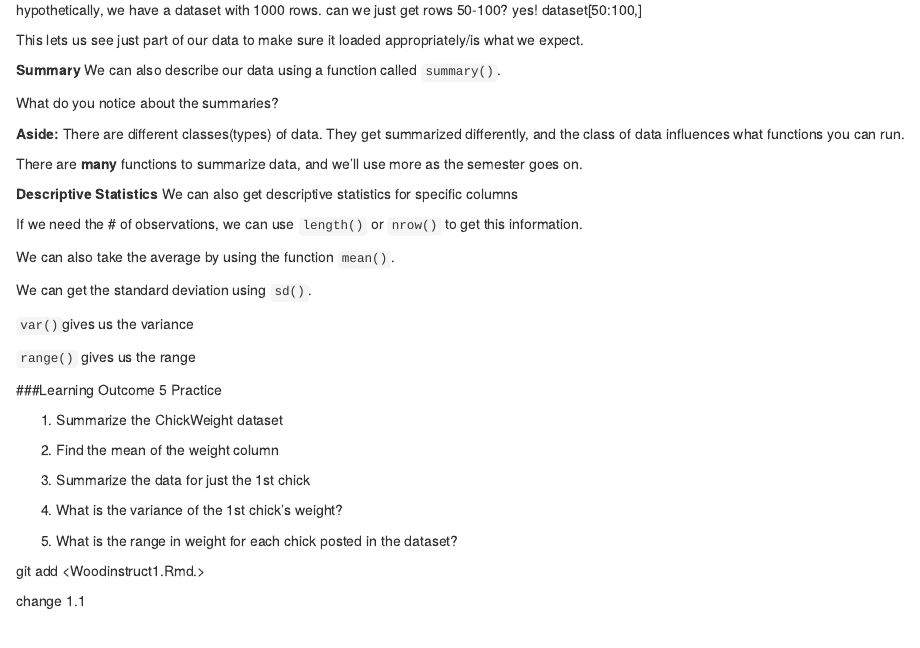
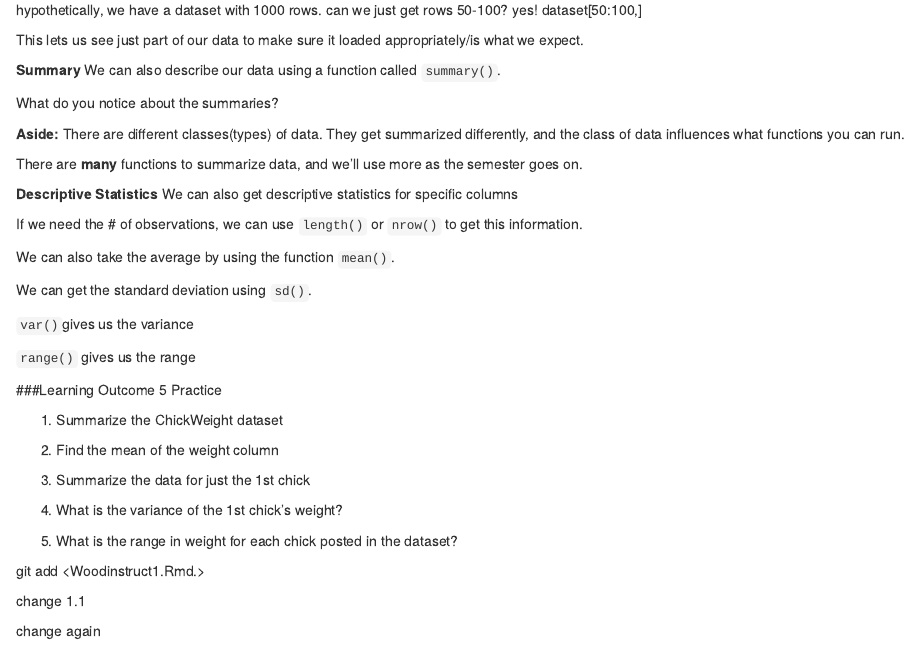
Before and after one commit to iiCoder4802/PSY-4802-iiNotes, an R Markdown document (Woodinstruct1.Rmd): the page in a window 1100 px wide, from 7880 px down. Rendered offline with R 4.5, knitr and Pandoc, with nearby package versions; some code elsewhere in the file could not run offline.

Commit message:
commit 5

```diff
--- a/Woodinstruct1.Rmd
+++ b/Woodinstruct1.Rmd
@@ -570,3 +570,5 @@ We can get the standard deviation using `sd()`.
 git add <Woodinstruct1.Rmd.>
 
 change 1.1
+
+change again
```
